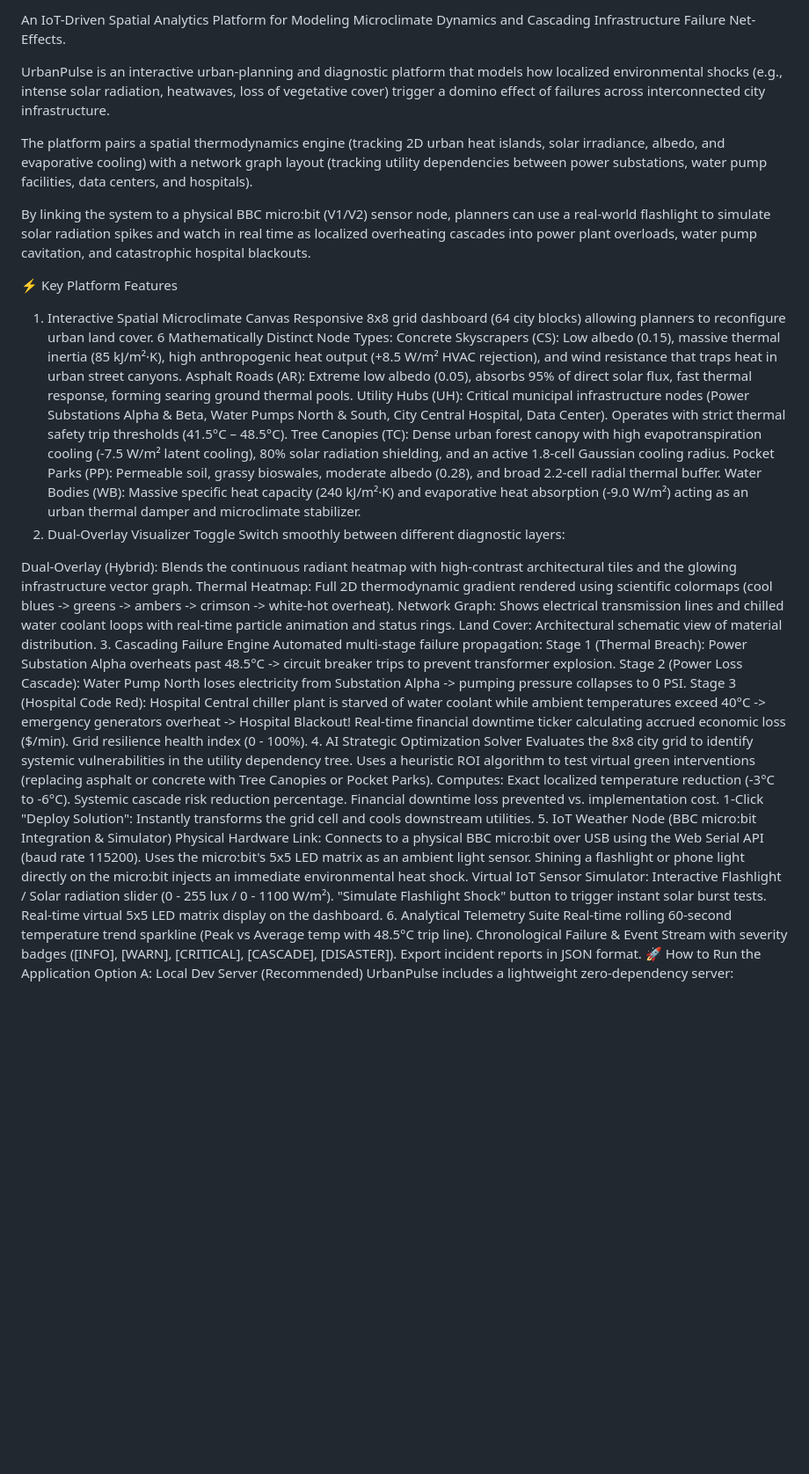
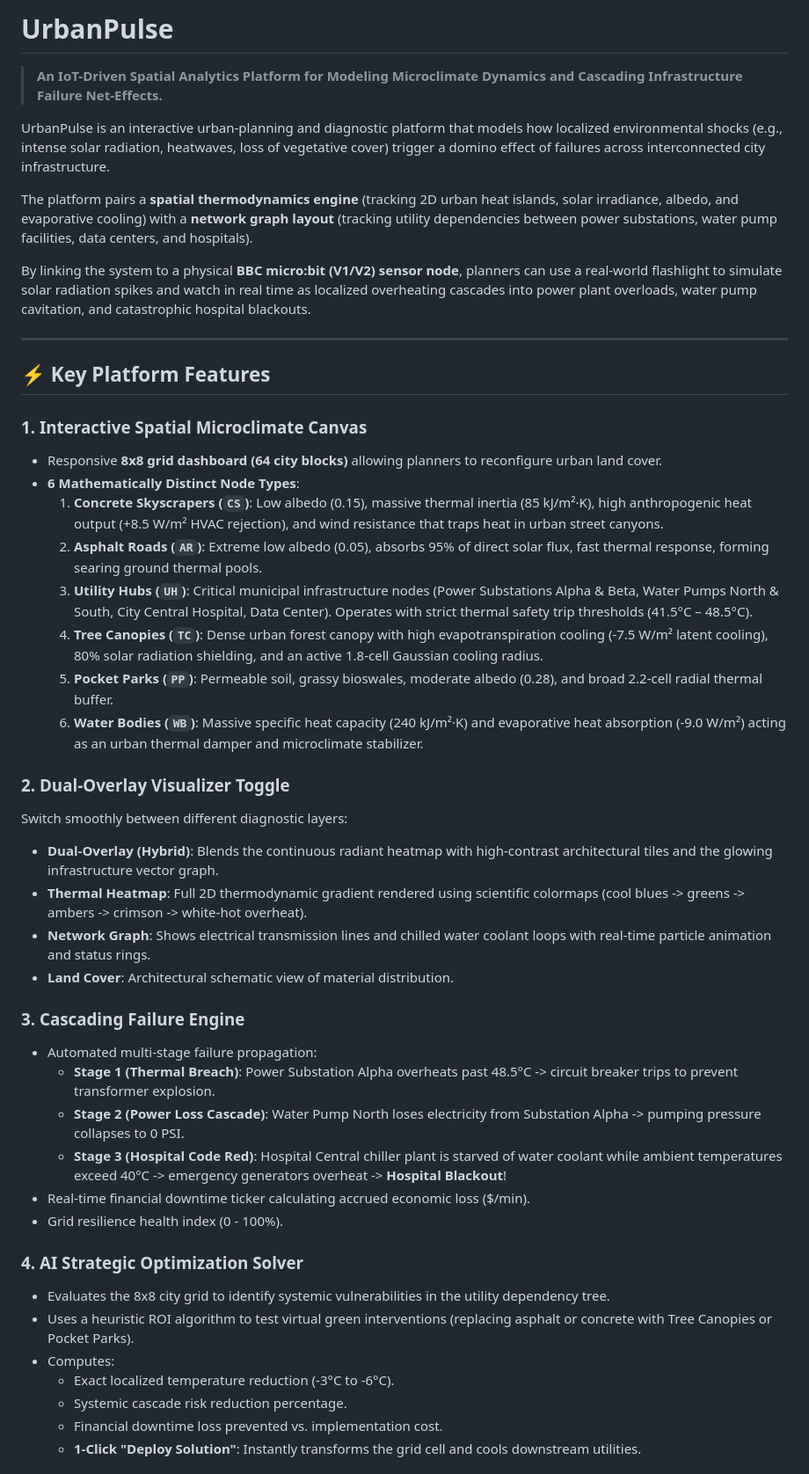
Before and after one commit to GarimaB2010/URBAN-PULSE, a Markdown page: README.md, the part around one of its changes. Shown at 88% size. GitHub-like rendering; blank space fills up the shorter version.

Commit message:
Refactor README.md for better readability
Updated README.md to improve formatting and clarity of platform features and instructions.

```diff
--- a/README.md
+++ b/README.md
@@ -1,54 +1,48 @@
-An IoT-Driven Spatial Analytics Platform for Modeling Microclimate Dynamics and Cascading Infrastructure Failure Net-Effects.
+# UrbanPulse
+
+> **An IoT-Driven Spatial Analytics Platform for Modeling Microclimate Dynamics and Cascading Infrastructure Failure Net-Effects.**
 
 UrbanPulse is an interactive urban-planning and diagnostic platform that models how localized environmental shocks (e.g., intense solar radiation, heatwaves, loss of vegetative cover) trigger a domino effect of failures across interconnected city infrastructure.
 
-The platform pairs a spatial thermodynamics engine (tracking 2D urban heat islands, solar irradiance, albedo, and evaporative cooling) with a network graph layout (tracking utility dependencies between power substations, water pump facilities, data centers, and hospitals).
+The platform pairs a **spatial thermodynamics engine** (tracking 2D urban heat islands, solar irradiance, albedo, and evaporative cooling) with a **network graph layout** (tracking utility dependencies between power substations, water pump facilities, data centers, and hospitals).
 
-By linking the system to a physical BBC micro:bit (V1/V2) sensor node, planners can use a real-world flashlight to simulate solar radiation spikes and watch in real time as localized overheating cascades into power plant overloads, water pump cavitation, and catastrophic hospital blackouts.
+By linking the system to a physical **BBC micro:bit (V1/V2) sensor node**, planners can use a real-world flashlight to simulate solar radiation spikes and watch in real time as localized overheating cascades into power plant overloads, water pump cavitation, and catastrophic hospital blackouts.
 
-⚡ Key Platform Features
-1. Interactive Spatial Microclimate Canvas
-Responsive 8x8 grid dashboard (64 city blocks) allowing planners to reconfigure urban land cover.
-6 Mathematically Distinct Node Types:
-Concrete Skyscrapers (CS): Low albedo (0.15), massive thermal inertia (85 kJ/m²·K), high anthropogenic heat output (+8.5 W/m² HVAC rejection), and wind resistance that traps heat in urban street canyons.
-Asphalt Roads (AR): Extreme low albedo (0.05), absorbs 95% of direct solar flux, fast thermal response, forming searing ground thermal pools.
-Utility Hubs (UH): Critical municipal infrastructure nodes (Power Substations Alpha & Beta, Water Pumps North & South, City Central Hospital, Data Center). Operates with strict thermal safety trip thresholds (41.5°C – 48.5°C).
-Tree Canopies (TC): Dense urban forest canopy with high evapotranspiration cooling (-7.5 W/m² latent cooling), 80% solar radiation shielding, and an active 1.8-cell Gaussian cooling radius.
-Pocket Parks (PP): Permeable soil, grassy bioswales, moderate albedo (0.28), and broad 2.2-cell radial thermal buffer.
-Water Bodies (WB): Massive specific heat capacity (240 kJ/m²·K) and evaporative heat absorption (-9.0 W/m²) acting as an urban thermal damper and microclimate stabilizer.
-2. Dual-Overlay Visualizer Toggle
+---
+
+## ⚡ Key Platform Features
+
+### 1. Interactive Spatial Microclimate Canvas
+- Responsive **8x8 grid dashboard (64 city blocks)** allowing planners to reconfigure urban land cover.
+- **6 Mathematically Distinct Node Types**:
+  1. **Concrete Skyscrapers (`CS`)**: Low albedo (0.15), massive thermal inertia (85 kJ/m²·K), high anthropogenic heat output (+8.5 W/m² HVAC rejection), and wind resistance that traps heat in urban street canyons.
+  2. **Asphalt Roads (`AR`)**: Extreme low albedo (0.05), absorbs 95% of direct solar flux, fast thermal response, forming searing ground thermal pools.
+  3. **Utility Hubs (`UH`)**: Critical municipal infrastructure nodes (Power Substations Alpha & Beta, Water Pumps North & South, City Central Hospital, Data Center). Operates with strict thermal safety trip thresholds (41.5°C – 48.5°C).
+  4. **Tree Canopies (`TC`)**: Dense urban forest canopy with high evapotranspiration cooling (-7.5 W/m² latent cooling), 80% solar radiation shielding, and an active 1.8-cell Gaussian cooling radius.
+  5. **Pocket Parks (`PP`)**: Permeable soil, grassy bioswales, moderate albedo (0.28), and broad 2.2-cell radial thermal buffer.
+  6. **Water Bodies (`WB`)**: Massive specific heat capacity (240 kJ/m²·K) and evaporative heat absorption (-9.0 W/m²) acting as an urban thermal damper and microclimate stabilizer.
+
+### 2. Dual-Overlay Visualizer Toggle
 Switch smoothly between different diagnostic layers:
+- **Dual-Overlay (Hybrid)**: Blends the continuous radiant heatmap with high-contrast architectural tiles and the glowing infrastructure vector graph.
+- **Thermal Heatmap**: Full 2D thermodynamic gradient rendered using scientific colormaps (cool blues -> greens -> ambers -> crimson -> white-hot overheat).
+- **Network Graph**: Shows electrical transmission lines and chilled water coolant loops with real-time particle animation and status rings.
+- **Land Cover**: Architectural schematic view of material distribution.
 
-Dual-Overlay (Hybrid): Blends the continuous radiant heatmap with high-contrast architectural tiles and the glowing infrastructure vector graph.
-Thermal Heatmap: Full 2D thermodynamic gradient rendered using scientific colormaps (cool blues -> greens -> ambers -> crimson -> white-hot overheat).
-Network Graph: Shows electrical transmission lines and chilled water coolant loops with real-time particle animation and status rings.
-Land Cover: Architectural schematic view of material distribution.
-3. Cascading Failure Engine
-Automated multi-stage failure propagation:
-Stage 1 (Thermal Breach): Power Substation Alpha overheats past 48.5°C -> circuit breaker trips to prevent transformer explosion.
-Stage 2 (Power Loss Cascade): Water Pump North loses electricity from Substation Alpha -> pumping pressure collapses to 0 PSI.
-Stage 3 (Hospital Code Red): Hospital Central chiller plant is starved of water coolant while ambient temperatures exceed 40°C -> emergency generators overheat -> Hospital Blackout!
-Real-time financial downtime ticker calculating accrued economic loss ($/min).
-Grid resilience health index (0 - 100%).
-4. AI Strategic Optimization Solver
-Evaluates the 8x8 city grid to identify systemic vulnerabilities in the utility dependency tree.
-Uses a heuristic ROI algorithm to test virtual green interventions (replacing asphalt or concrete with Tree Canopies or Pocket Parks).
-Computes:
-Exact localized temperature reduction (-3°C to -6°C).
-Systemic cascade risk reduction percentage.
-Financial downtime loss prevented vs. implementation cost.
-1-Click "Deploy Solution": Instantly transforms the grid cell and cools downstream utilities.
-5. IoT Weather Node (BBC micro:bit Integration & Simulator)
-Physical Hardware Link: Connects to a physical BBC micro:bit over USB using the Web Serial API (baud rate 115200).
-Uses the micro:bit's 5x5 LED matrix as an ambient light sensor.
-Shining a flashlight or phone light directly on the micro:bit injects an immediate environmental heat shock.
-Virtual IoT Sensor Simulator:
-Interactive Flashlight / Solar radiation slider (0 - 255 lux / 0 - 1100 W/m²).
-"Simulate Flashlight Shock" button to trigger instant solar burst tests.
-Real-time virtual 5x5 LED matrix display on the dashboard.
-6. Analytical Telemetry Suite
-Real-time rolling 60-second temperature trend sparkline (Peak vs Average temp with 48.5°C trip line).
-Chronological Failure & Event Stream with severity badges ([INFO], [WARN], [CRITICAL], [CASCADE], [DISASTER]).
-Export incident reports in JSON format.
-🚀 How to Run the Application
-Option A: Local Dev Server (Recommended)
+### 3. Cascading Failure Engine
+- Automated multi-stage failure propagation:
+  - **Stage 1 (Thermal Breach)**: Power Substation Alpha overheats past 48.5°C -> circuit breaker trips to prevent transformer explosion.
+  - **Stage 2 (Power Loss Cascade)**: Water Pump North loses electricity from Substation Alpha -> pumping pressure collapses to 0 PSI.
+  - **Stage 3 (Hospital Code Red)**: Hospital Central chiller plant is starved of water coolant while ambient temperatures exceed 40°C -> emergency generators overheat -> **Hospital Blackout**!
+- Real-time financial downtime ticker calculating accrued economic loss ($/min).
+- Grid resilience health index (0 - 100%).
+
+### 4. AI Strategic Optimization Solver
+- Evaluates the 8x8 city grid to identify systemic vulnerabilities in the utility dependency tree.
+- Uses a heuristic ROI algorithm to test virtual green interventions (replacing asphalt or concrete with Tree Canopies or Pocket Parks).
+- Computes:
+  - Exact localized temperature reduction (-3°C to -6°C).
+  - Systemic cascade risk reduction percentage.
+  - Financial downtime loss prevented vs. implementation cost.
+  - **1-Click "Deploy Solution"**: Instantly transforms the grid cell and cools downstream utilities.
+
```
Also changed, not shown: other parts of README.md (+101 -436 lines).
